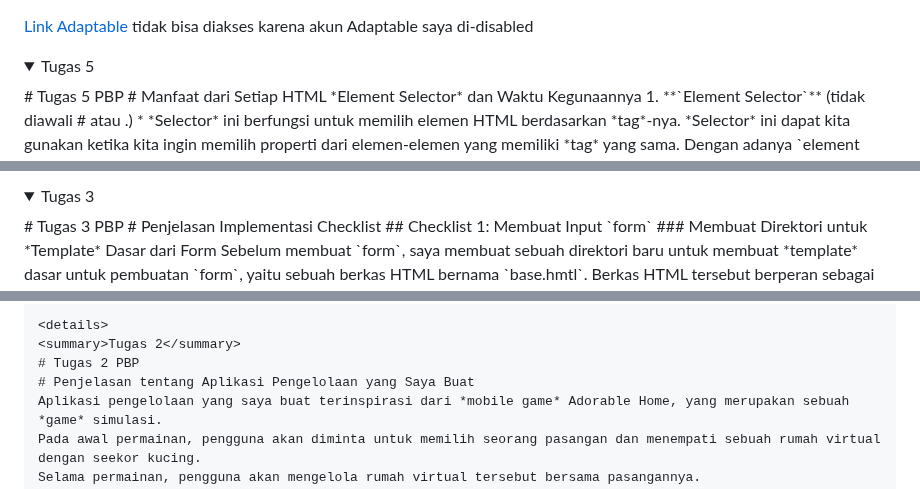
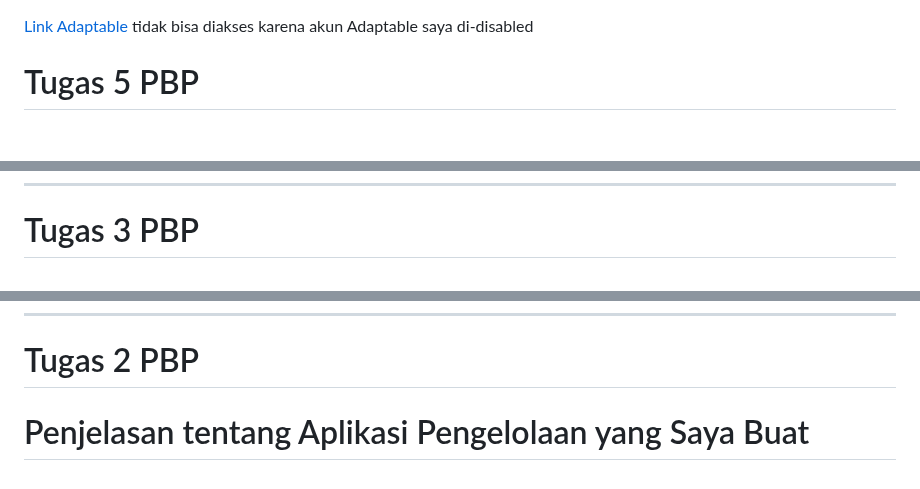
Before and after one commit to rxa15/ingredients-collection, a Markdown page: README.md, 3 parts joined by grey strips. Rendered like a GitHub page; folded sections open.

Commit message:
Fix Tugas 5 README.md

```diff
--- a/README.md
+++ b/README.md
@@ -1,6 +1,5 @@
 [Link Adaptable](https://ingredients-collection-app.adaptable.app/main/) tidak bisa diakses karena akun Adaptable saya di-disabled
-<details>
-<summary>Tugas 5</summary>
+
 # Tugas 5 PBP
 # Manfaat dari Setiap HTML *Element Selector* dan Waktu Kegunaannya
 1. **`Element Selector`** (tidak diawali # atau .)
@@ -151,6 +145,4 @@ pada `views.py`
 
-<details>
-<summary>Tugas 3</summary>
 # Tugas 3 PBP
 # Penjelasan Implementasi Checklist
 ## Checklist 1: Membuat Input `form`
@@ -296,6 +287,4 @@ JSON sering digunakan dalam pertukaran data antara aplikasi web modern karena fo
 
-<details>
-<summary>Tugas 2</summary>
 # Tugas 2 PBP
 # Penjelasan tentang Aplikasi Pengelolaan yang Saya Buat
 Aplikasi pengelolaan yang saya buat terinspirasi dari *mobile game* Adorable Home, yang merupakan sebuah *game* simulasi.
```
Also changed, not shown: other parts of README.md (+0 -7 lines).
